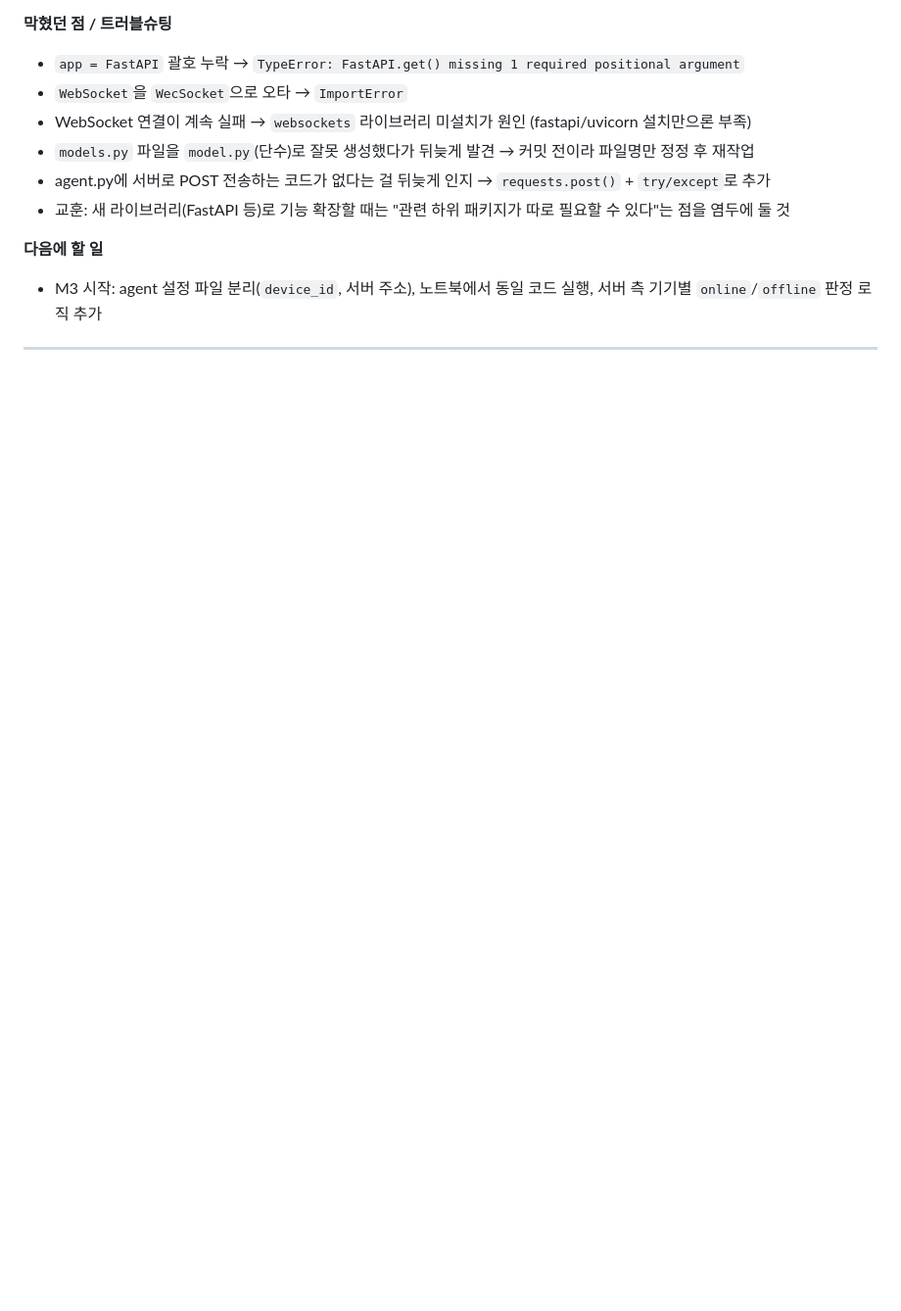
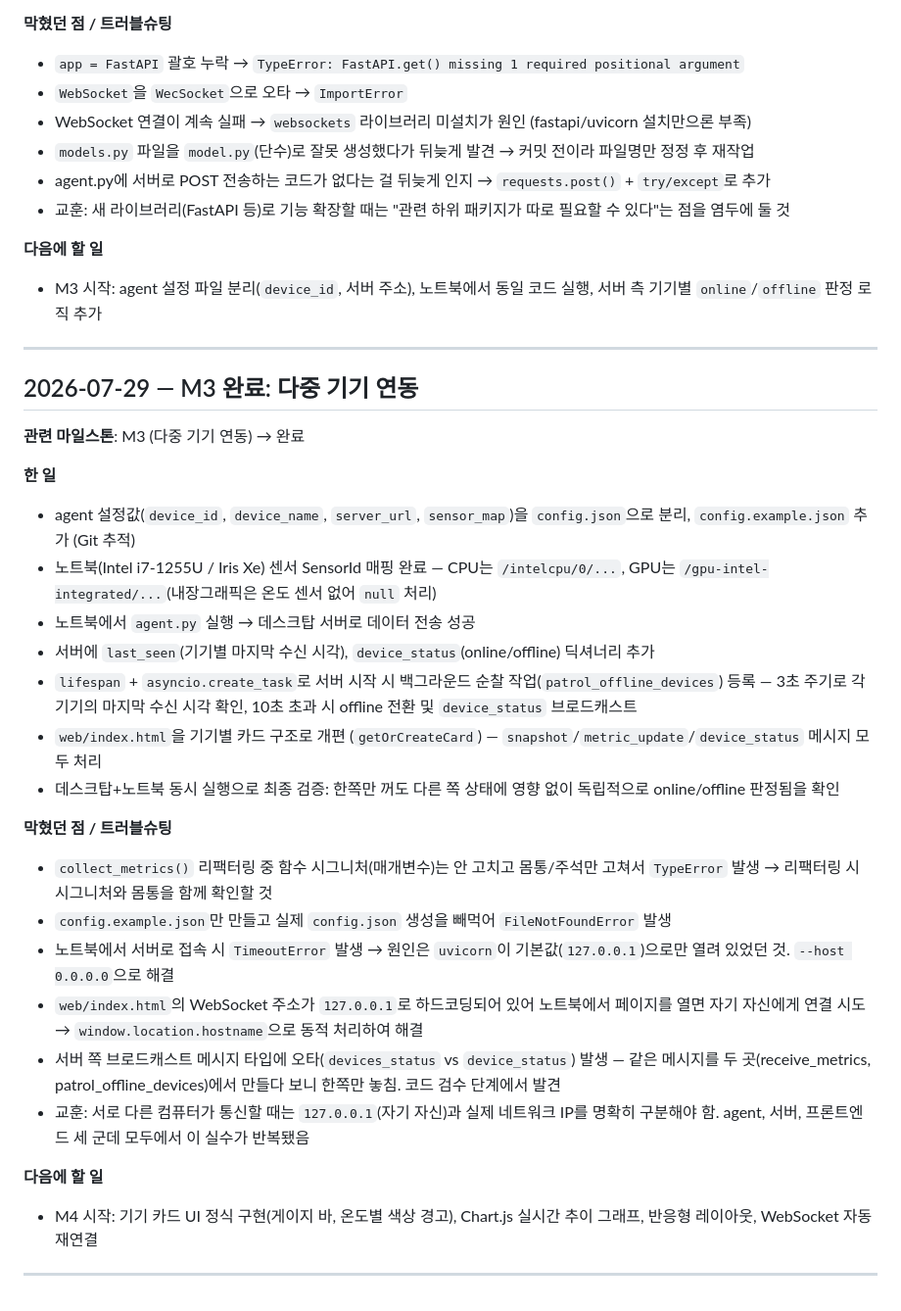
Before and after one commit to sagming40/pulsegrid, a Markdown page: docs/DEVLOG.md, the part around the change. Shown at 98% size. GitHub-like rendering; blank space fills up the shorter version.

```diff
--- a/docs/DEVLOG.md
+++ b/docs/DEVLOG.md
@@ -80,3 +80,29 @@
 - M3 시작: agent 설정 파일 분리(`device_id`, 서버 주소), 노트북에서 동일 코드 실행, 서버 측 기기별 `online`/`offline` 판정 로직 추가
 
 ---
+
+## 2026-07-29 — M3 완료: 다중 기기 연동
+
+**관련 마일스톤**: M3 (다중 기기 연동) → 완료
+
+**한 일**
+- agent 설정값(`device_id`, `device_name`, `server_url`, `sensor_map`)을 `config.json`으로 분리, `config.example.json` 추가 (Git 추적)
+- 노트북(Intel i7-1255U / Iris Xe) 센서 SensorId 매핑 완료 — CPU는 `/intelcpu/0/...`, GPU는 `/gpu-intel-integrated/...`(내장그래픽은 온도 센서 없어 `null` 처리)
+- 노트북에서 `agent.py` 실행 → 데스크탑 서버로 데이터 전송 성공
+- 서버에 `last_seen`(기기별 마지막 수신 시각), `device_status`(online/offline) 딕셔너리 추가
+- `lifespan` + `asyncio.create_task`로 서버 시작 시 백그라운드 순찰 작업(`patrol_offline_devices`) 등록 — 3초 주기로 각 기기의 마지막 수신 시각 확인, 10초 초과 시 offline 전환 및 `device_status` 브로드캐스트
+- `web/index.html`을 기기별 카드 구조로 개편 (`getOrCreateCard`) — `snapshot`/`metric_update`/`device_status` 메시지 모두 처리
+- 데스크탑+노트북 동시 실행으로 최종 검증: 한쪽만 꺼도 다른 쪽 상태에 영향 없이 독립적으로 online/offline 판정됨을 확인
+
+**막혔던 점 / 트러블슈팅**
+- `collect_metrics()` 리팩터링 중 함수 시그니처(매개변수)는 안 고치고 몸통/주석만 고쳐서 `TypeError` 발생 → 리팩터링 시 시그니처와 몸통을 함께 확인할 것
+- `config.example.json`만 만들고 실제 `config.json` 생성을 빼먹어 `FileNotFoundError` 발생
+- 노트북에서 서버로 접속 시 `TimeoutError` 발생 → 원인은 `uvicorn`이 기본값(`127.0.0.1`)으로만 열려 있었던 것. `--host 0.0.0.0`으로 해결
+- `web/index.html`의 WebSocket 주소가 `127.0.0.1`로 하드코딩되어 있어 노트북에서 페이지를 열면 자기 자신에게 연결 시도 → `window.location.hostname`으로 동적 처리하여 해결
+- 서버 쪽 브로드캐스트 메시지 타입에 오타(`devices_status` vs `device_status`) 발생 — 같은 메시지를 두 곳(receive_metrics, patrol_offline_devices)에서 만들다 보니 한쪽만 놓침. 코드 검수 단계에서 발견
+- 교훈: 서로 다른 컴퓨터가 통신할 때는 `127.0.0.1`(자기 자신)과 실제 네트워크 IP를 명확히 구분해야 함. agent, 서버, 프론트엔드 세 군데 모두에서 이 실수가 반복됐음
+
+**다음에 할 일**
+- M4 시작: 기기 카드 UI 정식 구현(게이지 바, 온도별 색상 경고), Chart.js 실시간 추이 그래프, 반응형 레이아웃, WebSocket 자동 재연결
+
+---
```
Also changed, not shown: README.md (+18 -9 lines), docs/05_milestones.md (+4 -2 lines).
